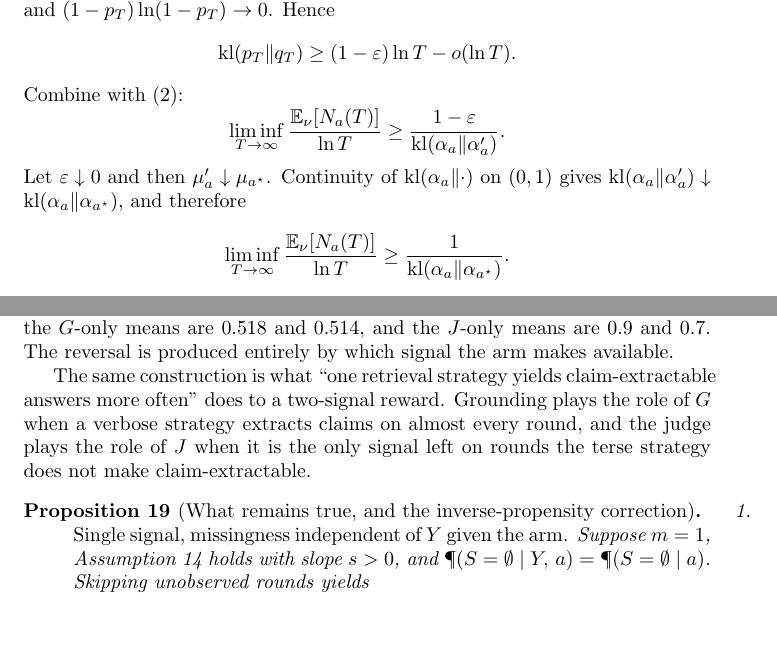
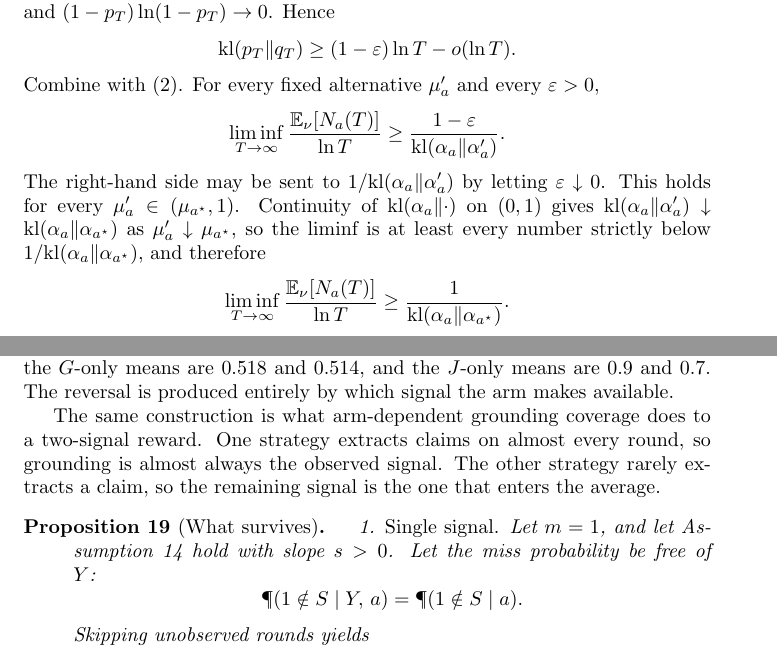
Before and after one commit to rajatarun/ContextWeave, a LaTeX paper (docs/proofs/tightened_claims.tex): two parts of pages 5 and 11 of 12, joined at a grey line, cut so that both start at the same text, the shorter picture padded with empty space. Compiled offline with pdfLaTeX.

Commit message:
Compile the scale-free regret note and tighten a few displays.
The PDF is the clean pdflatex build of tightened_claims.tex.

Co-authored-by: rajatarun <rajatarun@users.noreply.github.com>

```diff
--- a/docs/proofs/tightened_claims.tex
+++ b/docs/proofs/tightened_claims.tex
@@ -190,12 +191,12 @@ The hypothesis $q_T\ge 1-T^{\eps-1}$ gives $-\ln(1-q_T)\ge(1-\eps)\ln T$. Also $
 \[
 \kl(p_T\|q_T)\ge(1-\eps)\ln T-o(\ln T).
 \]
-Combine with~\eqref{eq:transport}:
+Combine with~\eqref{eq:transport}. For every fixed alternative $\mu_a'$ and every $\eps>0$,
 \[
 \liminf_{T\to\infty}\frac{\E_\nu[N_a(T)]}{\ln T}
 \ge\frac{1-\eps}{\kl(\alpha_a\|\alpha_a')}.
 \]
-Let $\eps\downarrow 0$ and then $\mu_a'\downarrow\mu_{a^\star}$. Continuity of $\kl(\alpha_a\|\cdot)$ on $(0,1)$ gives $\kl(\alpha_a\|\alpha_a')\downarrow\kl(\alpha_a\|\alpha_{a^\star})$, and therefore
+The right-hand side may be sent to $1/\kl(\alpha_a\|\alpha_a')$ by letting $\eps\downarrow 0$. This holds for every $\mu_a'\in(\mu_{a^\star},1)$. Continuity of $\kl(\alpha_a\|\cdot)$ on $(0,1)$ gives $\kl(\alpha_a\|\alpha_a')\downarrow\kl(\alpha_a\|\alpha_{a^\star})$ as $\mu_a'\downarrow\mu_{a^\star}$, so the liminf is at least every number strictly below $1/\kl(\alpha_a\|\alpha_{a^\star})$, and therefore
 \[
 \liminf_{T\to\infty}\frac{\E_\nu[N_a(T)]}{\ln T}
 \ge\frac{1}{\kl(\alpha_a\|\alpha_{a^\star})}.
@@ -408,12 +409,18 @@ Signal slopes are $s_G=0.02$ and $s_J=1$, both positive and arm-free. Direct exp
 \end{align*}
 So $r_b>r_{a^\star}$ while $\mu_b<\mu_{a^\star}$. Each signal alone would have preserved the order: the $G$-only means are $0.518$ and $0.514$, and the $J$-only means are $0.9$ and $0.7$. The reversal is produced entirely by which signal the arm makes available.
 
-The same construction is what ``one retrieval strategy yields claim-extractable answers more often'' does to a two-signal reward. Grounding plays the role of $G$ when a verbose strategy extracts claims on almost every round, and the judge plays the role of $J$ when it is the only signal left on rounds the terse strategy does not make claim-extractable.
+The same construction is what arm-dependent grounding coverage does to a two-signal reward. One strategy extracts claims on almost every round, so grounding is almost always the observed signal. The other strategy rarely extracts a claim, so the remaining signal is the one that enters the average.
 \end{remark}
 
-\begin{proposition}[What remains true, and the inverse-propensity correction]\label{prop:ipw}
+\begin{proposition}[What survives]\label{prop:ipw}
 \begin{enumerate}
-\item \emph{Single signal, missingness independent of $Y$ given the arm.} Suppose $m=1$, Assumption~\ref{ass:signal} holds with slope $s>0$, and $\P(S=\emptyset\mid Y,\,a)=\P(S=\emptyset\mid a)$. Skipping unobserved rounds yields
+\item \emph{Single signal.}
+Let $m=1$, and let Assumption~\ref{ass:signal} hold with slope $s>0$.
+Let the miss probability be free of $Y$:
+\[
+\P(1\notin S\mid Y,\,a)=\P(1\notin S\mid a).
+\]
+Skipping unobserved rounds yields
 \[
 \E[V\mid a,\,S\neq\emptyset]=c_0+s\mu_a.
 \]
```
Also changed, not shown: docs/proofs/README.md, docs/proofs/tightened_claims.pdf (added), docs/proofs/tightened_claims.tex (13 more changed lines).
